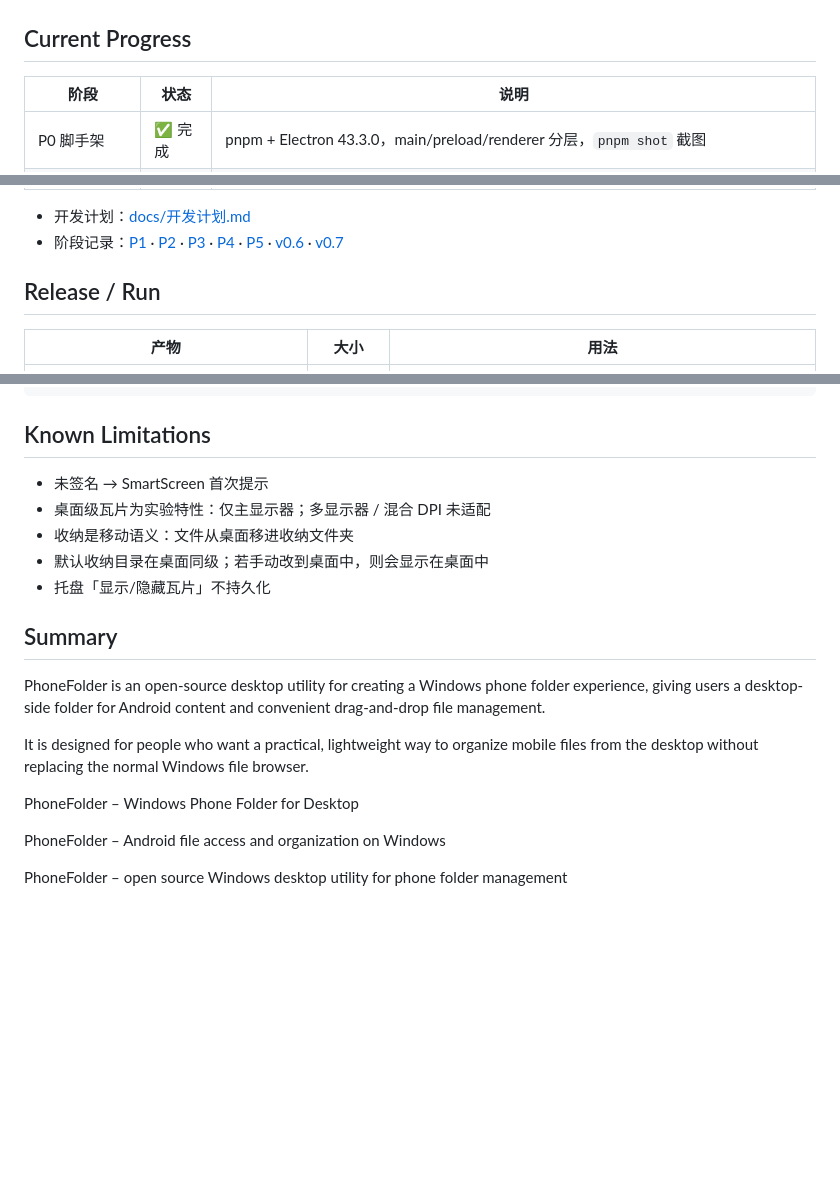
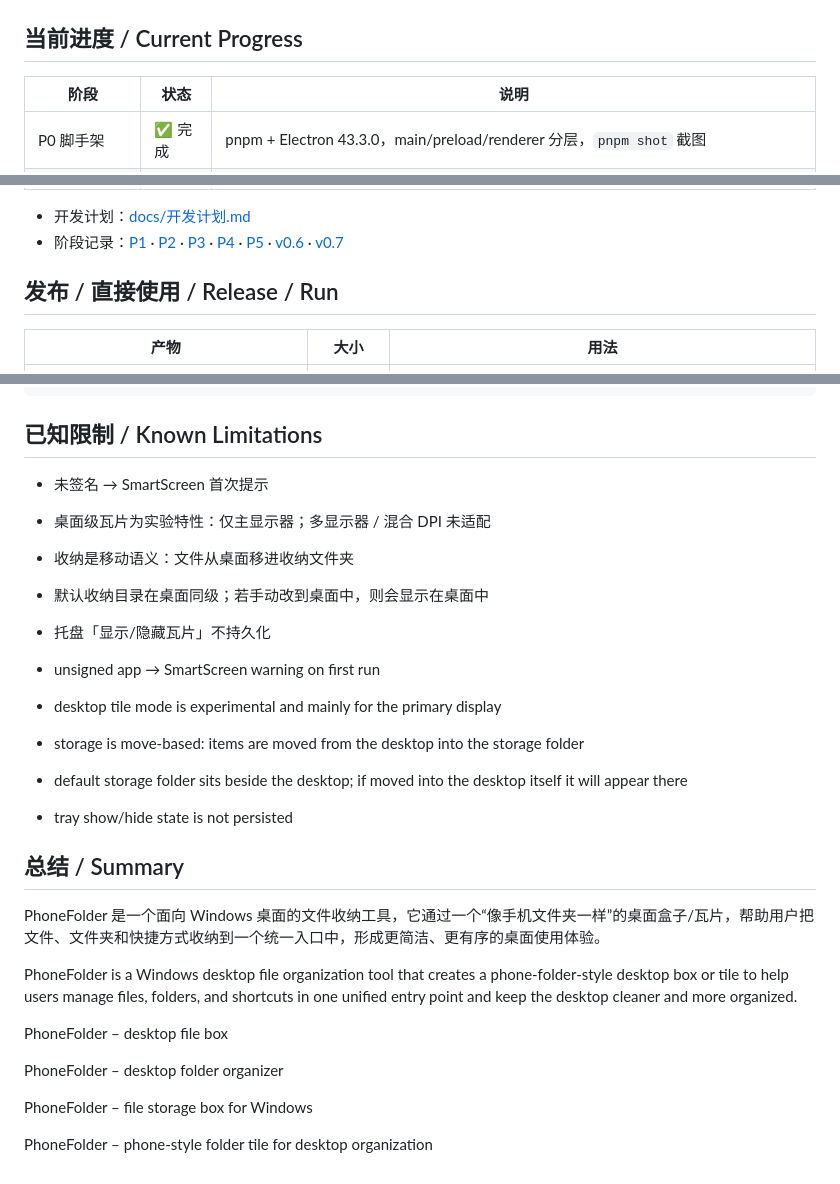
Before and after one commit to 1976625/PhoneFolder, a Markdown page: README.md, 3 parts joined by grey strips. Drawn GitHub-style; blank space fills up the shorter version.

````diff
--- a/README.md
+++ b/README.md
@@ -49,7 +84,7 @@ It is especially useful for:
 
 ![设置页](docs/images/settings.png)
 
-## Current Progress
+## 当前进度 / Current Progress
 
 | 阶段 | 状态 | 说明 |
 |---|---|---|
@@ -68,7 +103,7 @@ It is especially useful for:
 - 开发计划：[docs/开发计划.md](docs/开发计划.md)
 - 阶段记录：[P1](docs/P1-进展.md) · [P2](docs/P2-进展.md) · [P3](docs/P3-进展.md) · [P4](docs/P4-进展.md) · [P5](docs/P5-进展.md) · [v0.6](docs/v0.6-进展.md) · [v0.7](docs/v0.7-进展.md)
 
-## Release / Run
+## 发布 / 直接使用 / Release / Run
 
 | 产物 | 大小 | 用法 |
 |---|---|---|
@@ -165,7 +208,7 @@ D:\deskTop\phoneS\
 └─ tests\unit\run.js
 ```
 
-## Known Limitations
+## 已知限制 / Known Limitations
 
 - 未签名 → SmartScreen 首次提示
 - 桌面级瓦片为实验特性：仅主显示器；多显示器 / 混合 DPI 未适配
@@ -173,14 +216,22 @@ D:\deskTop\phoneS\
 - 默认收纳目录在桌面同级；若手动改到桌面中，则会显示在桌面中
 - 托盘「显示/隐藏瓦片」不持久化
 
-## Summary
+- unsigned app → SmartScreen warning on first run
+- desktop tile mode is experimental and mainly for the primary display
+- storage is move-based: items are moved from the desktop into the storage folder
+- default storage folder sits beside the desktop; if moved into the desktop itself it will appear there
+- tray show/hide state is not persisted
 
-PhoneFolder is an open-source desktop utility for creating a Windows phone folder experience, giving users a desktop-side folder for Android content and convenient drag-and-drop file management.
+## 总结 / Summary
 
-It is designed for people who want a practical, lightweight way to organize mobile files from the desktop without replacing the normal Windows file browser.
+PhoneFolder 是一个面向 Windows 桌面的文件收纳工具，它通过一个“像手机文件夹一样”的桌面盒子/瓦片，帮助用户把文件、文件夹和快捷方式收纳到一个统一入口中，形成更简洁、更有序的桌面使用体验。
 
-PhoneFolder – Windows Phone Folder for Desktop
+PhoneFolder is a Windows desktop file organization tool that creates a phone-folder-style desktop box or tile to help users manage files, folders, and shortcuts in one unified entry point and keep the desktop cleaner and more organized.
 
-PhoneFolder – Android file access and organization on Windows
+PhoneFolder – desktop file box
 
-PhoneFolder – open source Windows desktop utility for phone folder management
+PhoneFolder – desktop folder organizer
+
+PhoneFolder – file storage box for Windows
+
+PhoneFolder – phone-style folder tile for desktop organization
````
Also changed, not shown: other parts of README.md (+100 -57 lines).
